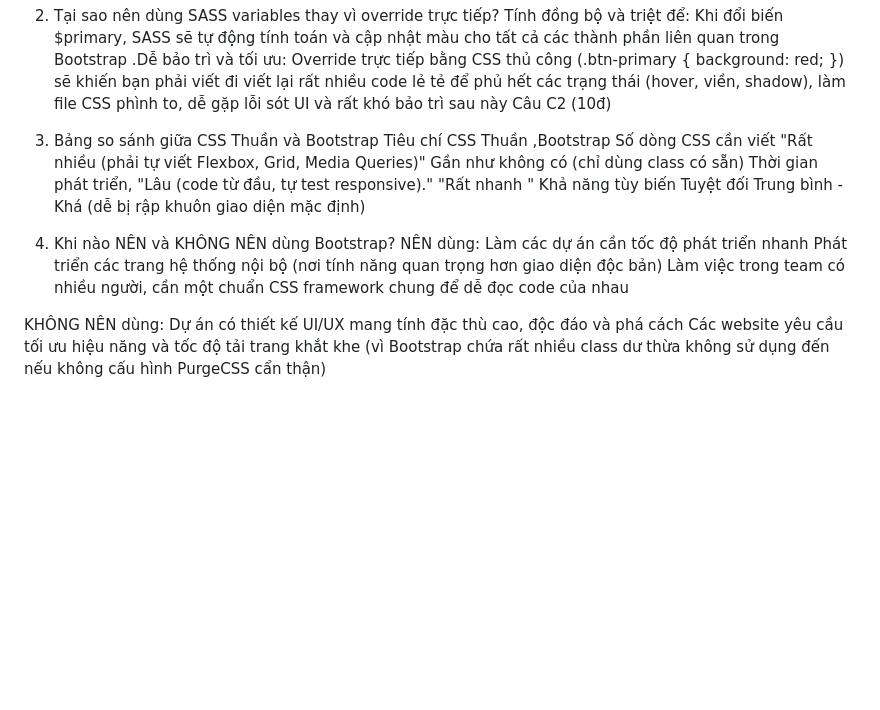
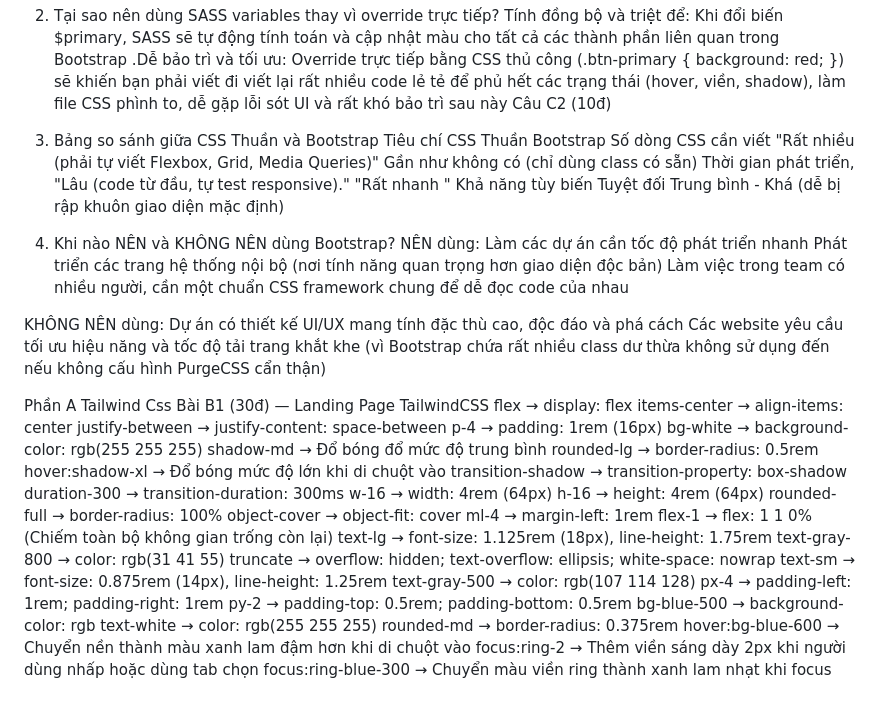
Before and after one commit to NHBan/CSE391_NguyenHaiBan_2451170864, a Markdown page: PBT_06_CSS_Frameworks/answers.md, the part around the change. Rendered like a GitHub page; blank space fills up the shorter version.

Commit message:
Bài B1 — Landing Page TailwindCSS

```diff
--- a/PBT_06_CSS_Frameworks/answers.md
+++ b/PBT_06_CSS_Frameworks/answers.md
@@ -52,7 +52,7 @@ Câu C1 (10đ) — Tùy biến Bootstrap1.
      Override trực tiếp bằng CSS thủ công (.btn-primary { background: red; }) sẽ khiến bạn phải viết đi viết lại rất nhiều code lẻ tẻ để phủ hết các trạng thái (hover, viền, shadow), làm file CSS phình to, dễ gặp lỗi sót UI và rất khó bảo trì sau này
 Câu C2 (10đ)
 1. Bảng so sánh giữa CSS Thuần và Bootstrap
-    Tiêu chí                     CSS Thuần                                                       ,Bootstrap
+    Tiêu chí                     CSS Thuần                                                       Bootstrap
 Số dòng CSS cần viết             "Rất nhiều (phải tự viết Flexbox, Grid, Media Queries)"       Gần như không có (chỉ dùng class có sẵn)
 Thời gian phát triển,            "Lâu (code từ đầu, tự test responsive)."                         "Rất nhanh "
 Khả năng tùy biến               Tuyệt đối                                                 Trung bình - Khá (dễ bị rập khuôn giao diện mặc định)
@@ -66,3 +66,35 @@ Làm việc trong team có nhiều người, cần một chuẩn CSS framework c
 KHÔNG NÊN dùng:
 Dự án có thiết kế UI/UX mang tính đặc thù cao, độc đáo và phá cách
 Các website yêu cầu tối ưu hiệu năng và tốc độ tải trang khắt khe (vì Bootstrap chứa rất nhiều class dư thừa không sử dụng đến nếu không cấu hình PurgeCSS cẩn thận)
+
+Phần A Tailwind Css
+Bài B1 (30đ) — Landing Page TailwindCSS
+flex → display: flex
+items-center → align-items: center
+justify-between → justify-content: space-between
+p-4 → padding: 1rem (16px)
+bg-white → background-color: rgb(255 255 255)
+shadow-md → Đổ bóng đổ mức độ trung bình
+rounded-lg → border-radius: 0.5rem
+hover:shadow-xl → Đổ bóng mức độ lớn khi di chuột vào
+transition-shadow → transition-property: box-shadow
+duration-300 → transition-duration: 300ms
+w-16 → width: 4rem (64px)
+h-16 → height: 4rem (64px)
+rounded-full → border-radius: 100%
+object-cover → object-fit: cover
+ml-4 → margin-left: 1rem
+flex-1 → flex: 1 1 0% (Chiếm toàn bộ không gian trống còn lại)
+text-lg → font-size: 1.125rem (18px), line-height: 1.75rem
+text-gray-800 → color: rgb(31 41 55)
+truncate → overflow: hidden; text-overflow: ellipsis; white-space: nowrap
+text-sm → font-size: 0.875rem (14px), line-height: 1.25rem
+text-gray-500 → color: rgb(107 114 128)
+px-4 → padding-left: 1rem; padding-right: 1rem
+py-2 → padding-top: 0.5rem; padding-bottom: 0.5rem
+bg-blue-500 → background-color: rgb
+text-white → color: rgb(255 255 255)
+rounded-md → border-radius: 0.375rem
+hover:bg-blue-600 → Chuyển nền thành màu xanh lam đậm hơn khi di chuột vào
+focus:ring-2 → Thêm viền sáng dày 2px khi người dùng nhấp hoặc dùng tab chọn
+focus:ring-blue-300 → Chuyển màu viền ring thành xanh lam nhạt khi focus
```
